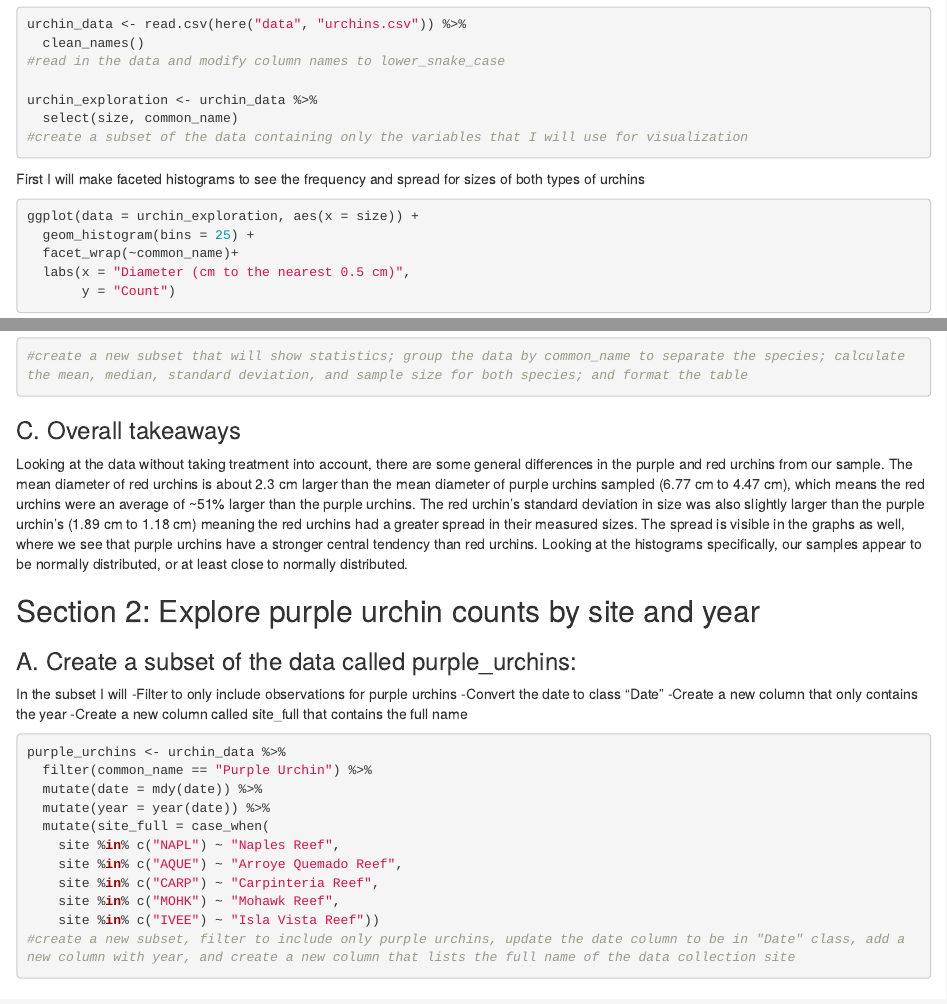
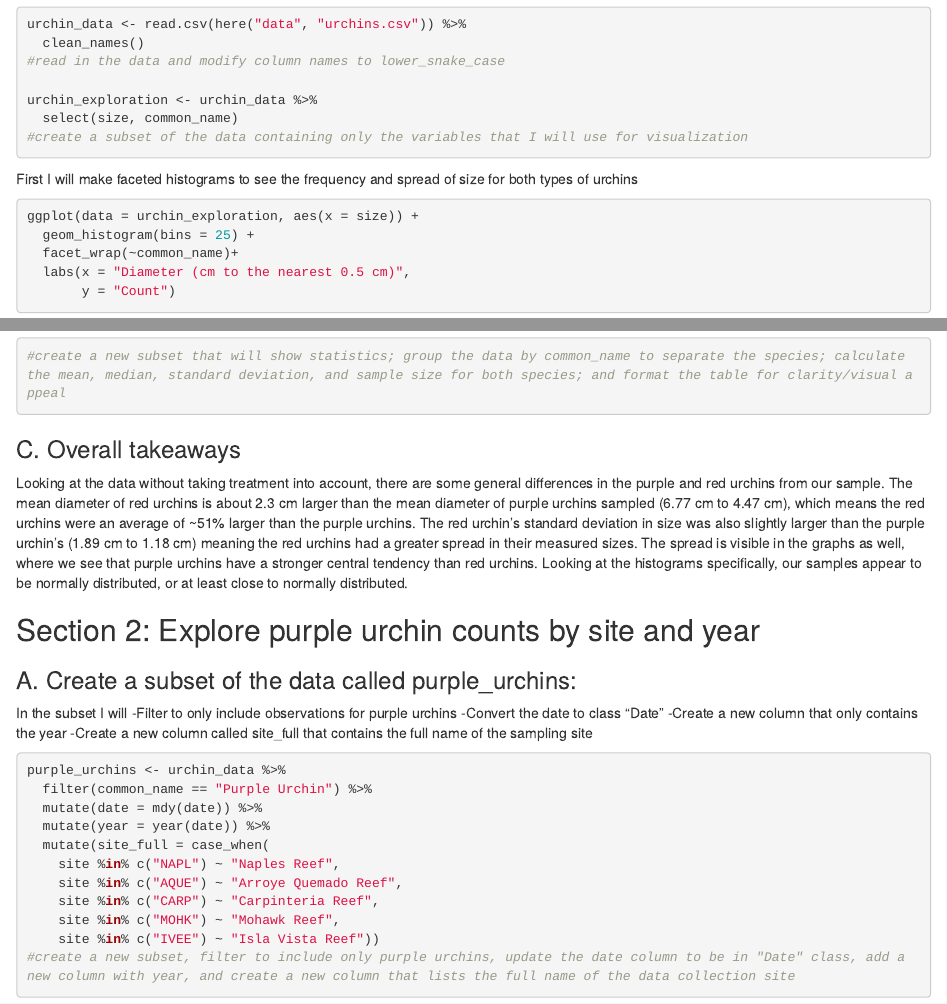
Before and after one commit to willgeiken/a3-task3-task4-wg, an R Markdown document (src/a3_task3_will_geiken.Rmd): the page in a window 1100 px wide, from 310 px down, and a second part further down, joined at a grey line. The pictures show the output file src/a3_task3_will_geiken.html that the author committed with the source, opened offline.

Commit message:
Review edits before submission

````diff
--- a/src/a3_task3_will_geiken.Rmd
+++ b/src/a3_task3_will_geiken.Rmd
@@ -33,7 +33,7 @@ urchin_exploration <- urchin_data %>%
 ```
 
 
-First I will make faceted histograms to see the frequency and spread for sizes of both types of urchins
+First I will make faceted histograms to see the frequency and spread of size for both types of urchins
 
 ```{r, echo = TRUE, message = FALSE, warning = FALSE}
 
@@ -69,7 +69,7 @@ urchin_stats <- urchin_exploration %>%
 
 kbl(urchin_stats) %>%
   kable_styling()
-#create a new subset that will show statistics; group the data by common_name to separate the species; calculate the mean, median, standard deviation, and sample size for both species; and format the table
+#create a new subset that will show statistics; group the data by common_name to separate the species; calculate the mean, median, standard deviation, and sample size for both species; and format the table for clarity/visual appeal
 ```
 
 ### C. Overall takeaways
@@ -84,7 +84,7 @@ In the subset I will
 -Filter to only include observations for purple urchins
 -Convert the date to class “Date”
 -Create a new column that only contains the year
--Create a new column called site_full that contains the full name
+-Create a new column called site_full that contains the full name of the sampling site
 
 ```{r, echo = TRUE, message = FALSE, warning = FALSE}
 purple_urchins <- urchin_data %>%
````
Also changed, not shown: src/a3_task3_will_geiken.html.
